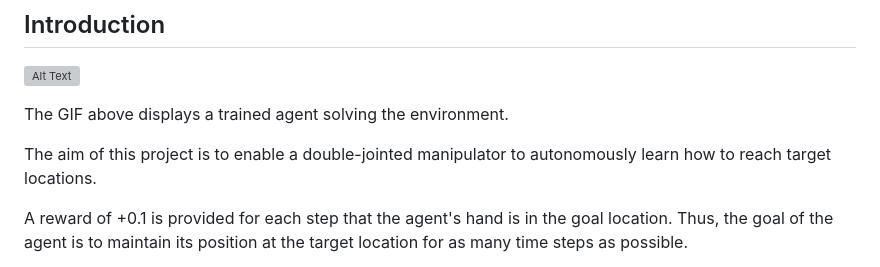
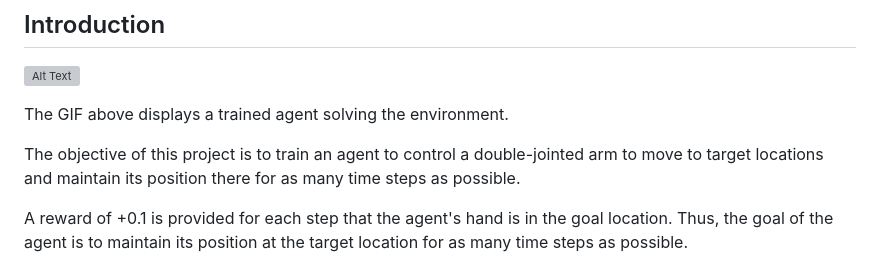
Before and after one commit to ManvirLamba/DRL-Continuous-Control, a Markdown page: README.md, the part around the change. GitHub-like rendering; grey boxes are pictures that could not be loaded.

```diff
--- a/README.md
+++ b/README.md
@@ -4,7 +4,7 @@
 
 The GIF above displays a trained agent solving the environment.
 
-The aim of this project is to enable a double-jointed manipulator to autonomously learn how to reach target locations.
+The objective of this project is to train an agent to control a double-jointed arm to move to target locations and maintain its position there for as many time steps as possible.
 
 A reward of +0.1 is provided for each step that the agent's hand is in the goal location. Thus, the goal of the agent is to maintain its position at the target location for as many time steps as possible.
 
```
